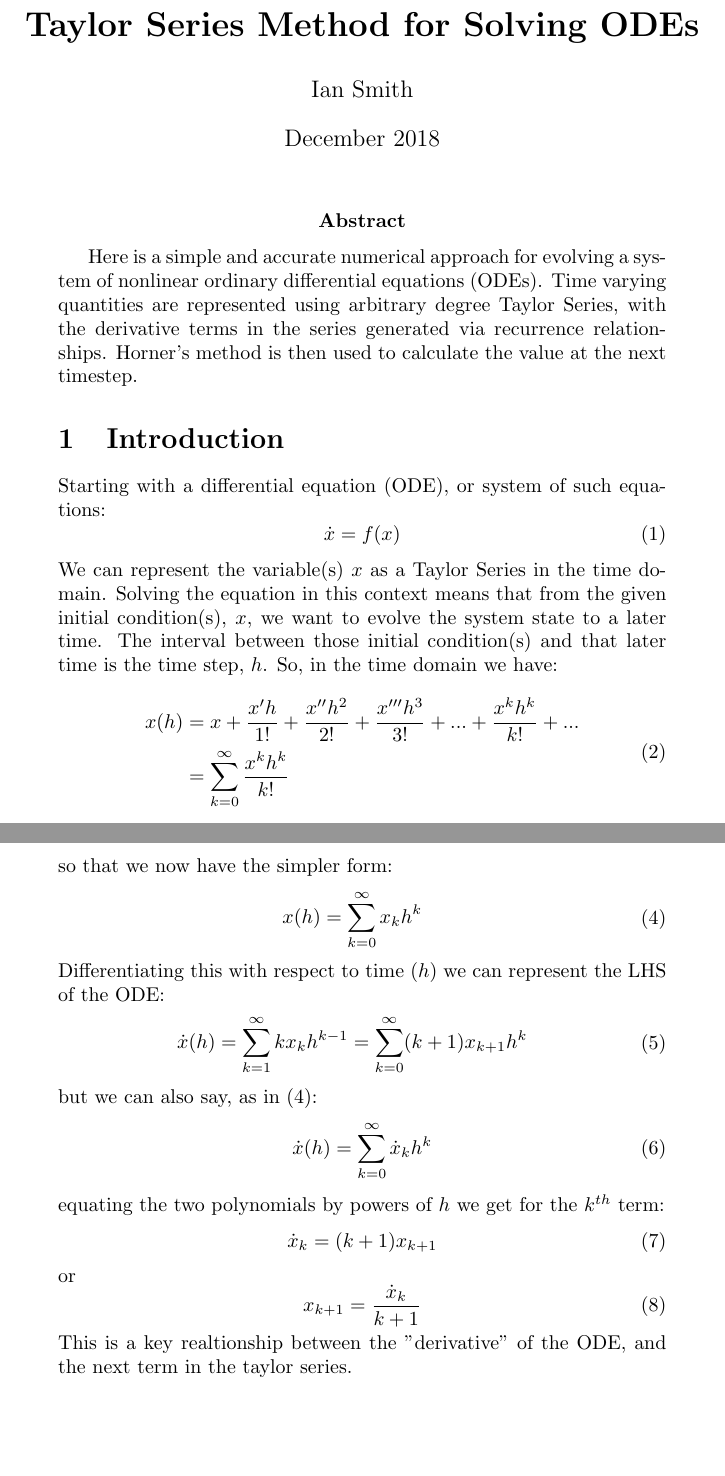
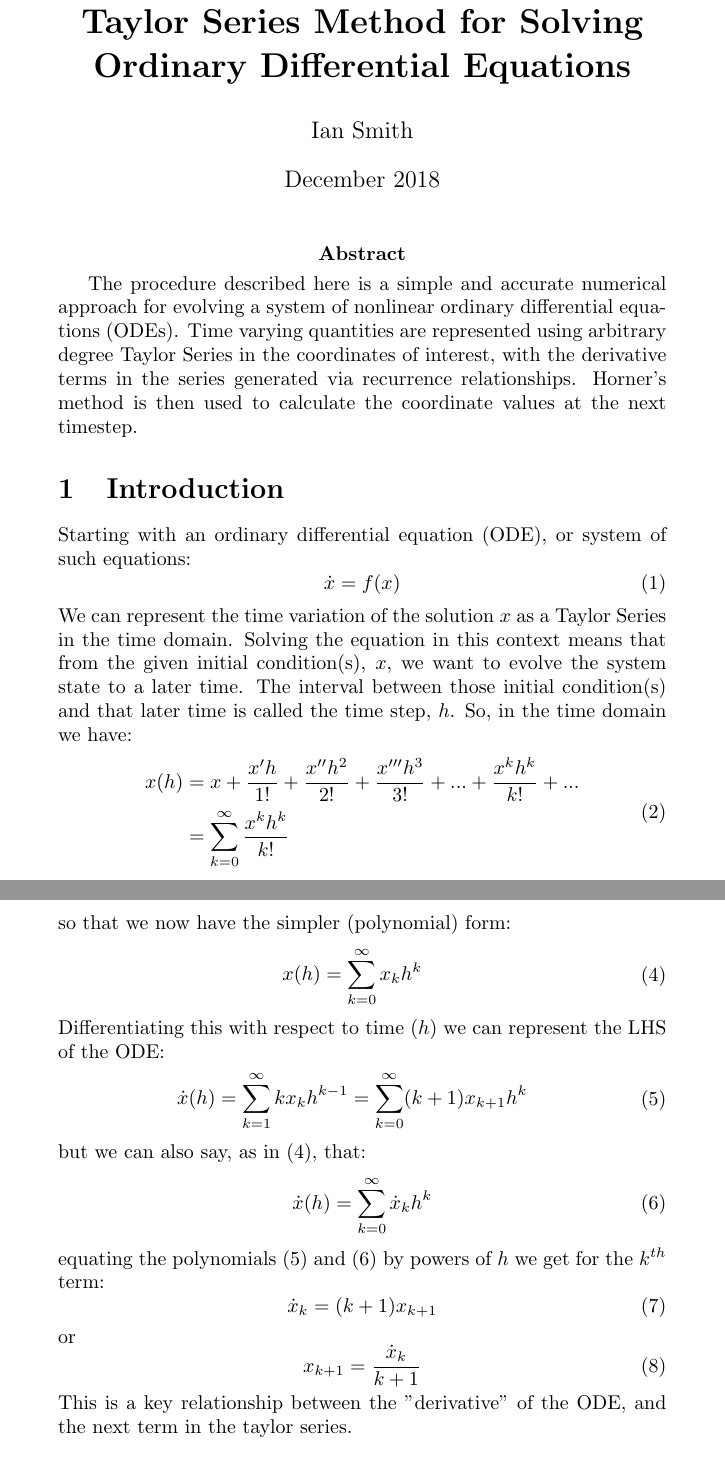
Before and after one commit to m4r35n357/ODE-Playground, a LaTeX document (maths.tex): two parts of pages 1 and 2 of 3, joined at a grey line, cut so that both start at the same text, the shorter picture padded with empty space. Compiled offline with pdfLaTeX.

Commit message:
update technical note

```diff
--- a/maths.tex
+++ b/maths.tex
@@ -4,7 +4,7 @@
 \usepackage{mathtools}
 \usepackage{listings}
 \usepackage{graphicx}
-\title{\textbf{Taylor Series Method for Solving ODEs}}
+\title{\textbf{Taylor Series Method for Solving Ordinary Differential Equations}}
 \author{Ian Smith}
 \date{December 2018}
 \graphicspath{ {images/} }
@@ -13,18 +13,18 @@
 \maketitle
 
 \abstract
-Here is a simple and accurate numerical approach for evolving a system of nonlinear ordinary differential equations (ODEs).
-Time varying quantities are represented using arbitrary degree Taylor Series, with the derivative terms in the series generated via recurrence relationships.
-Horner's method is then used to calculate the value at the next timestep.
+The procedure described here is a simple and accurate numerical approach for evolving a system of nonlinear ordinary differential equations (ODEs).
+Time varying quantities are represented using arbitrary degree Taylor Series in the coordinates of interest, with the derivative terms in the series generated via recurrence relationships.
+Horner's method is then used to calculate the coordinate values at the next timestep.
 
 \section{Introduction}
-Starting with a differential equation (ODE), or system of such equations:
+Starting with an ordinary differential equation (ODE), or system of such equations:
 \begin{equation}
 \dot{x} = f(x)
 \end{equation}
-We can represent the variable(s) $x$ as a Taylor Series in the time domain.
+We can represent the time variation of the solution $x$ as a Taylor Series in the time domain.
 Solving the equation in this context means that from the given initial condition(s), $x$, we want to evolve the system state to a later time.
-The interval between those initial condition(s) and that later time is the time step, $h$.
+The interval between those initial condition(s) and that later time is called the time step, $h$.
 So, in the time domain we have:
 \begin{equation}
 \begin{aligned}
@@ -36,7 +36,7 @@ Rather than using the $x$ derivatives $x^k$ (note superscript!) directly, and ca
 \begin{equation}
 x_k = \frac{x^k}{k!}
 \end{equation}
-so that we now have the simpler form:
+so that we now have the simpler (polynomial) form:
 \begin{equation}
 \begin{aligned}
 x(h) &= \sum_{k=0}^{\infty} x_kh^k
@@ -48,11 +48,11 @@ Differentiating this with respect to time ($h$) we can represent the LHS of the
 \dot{x}(h) &= \sum_{k=1}^{\infty} k x_kh^{k-1} = \sum_{k=0}^{\infty} (k + 1) x_{k+1}h^k
 \end{aligned}
 \end{equation}
-but we can also say, as in (4):
+but we can also say, as in (4), that:
 \begin{equation}
 \dot{x}(h) = \sum_{k=0}^{\infty} \dot{x}_kh^k
 \end{equation}
-equating the two polynomials by powers of $h$ we get for the $k^{th}$ term:
+equating the polynomials (5) and (6) by powers of $h$ we get for the $k^{th}$ term:
 \begin{equation}
 \dot{x}_k = (k + 1) x_{k+1}
 \end{equation}
@@ -60,7 +60,7 @@ or
 \begin{equation}
 x_{k+1} = \frac{\dot{x}_k} {k + 1}
 \end{equation}
-This is a key realtionship between the "derivative" of the ODE, and the next term in the taylor series.
+This is a key relationship between the "derivative" of the ODE, and the next term in the taylor series.
 \section{Procedure}
 We will use the letter $F$ to represent the ODE function in (1) when expressed in terms of the TCs.
 
```
